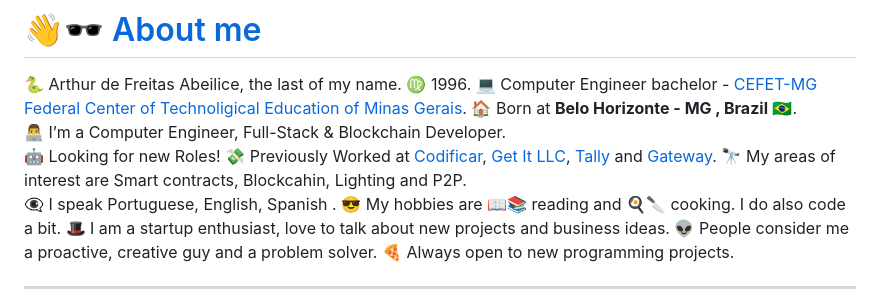
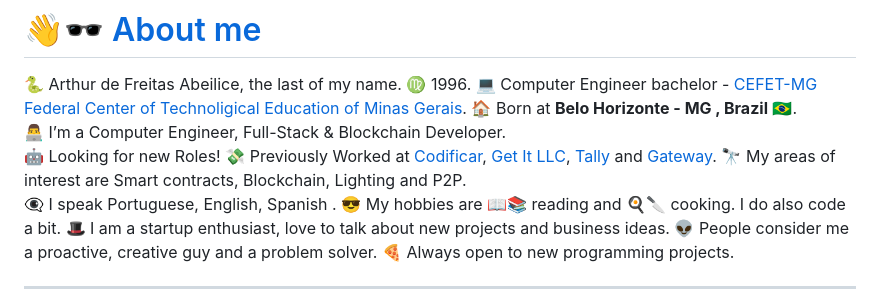
Before and after one commit to afa7789/afa7789, a Markdown page: README.md, the part around the change. Drawn GitHub-style.

```diff
--- a/README.md
+++ b/README.md
@@ -7,7 +7,7 @@
 👨‍💻 I’m a Computer Engineer, Full-Stack & Blockchain Developer.<br/>
 🤖 Looking for new Roles!
 💸 Previously Worked at [Codificar](https://codificar.com.br), [Get It LLC](https://get.it), [Tally](https://tally.xyz) and [Gateway](https://gateway.fm).</br>
-🔭 My areas of interest are Smart contracts, Blockcahin, Lighting and P2P.<br/>
+🔭 My areas of interest are Smart contracts, Blockchain, Lighting and P2P.<br/>
 👁️‍🗨️ I speak Portuguese, English, Spanish .</br>
 😎 My hobbies are 📖📚 reading and 🍳🔪 cooking. I do also code a bit.</br>
 🎩 I am a startup enthusiast, love to talk about new projects and business ideas.</br>
```
